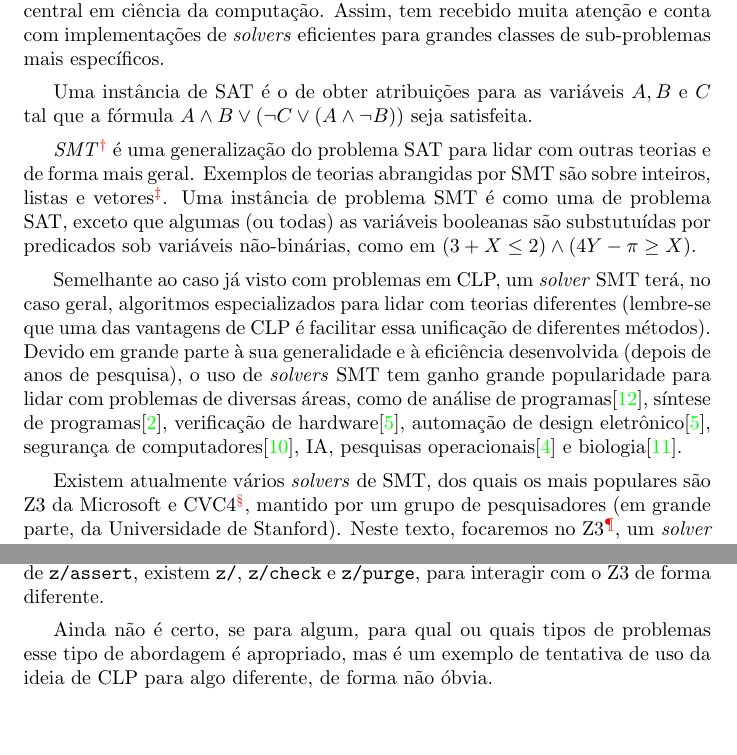
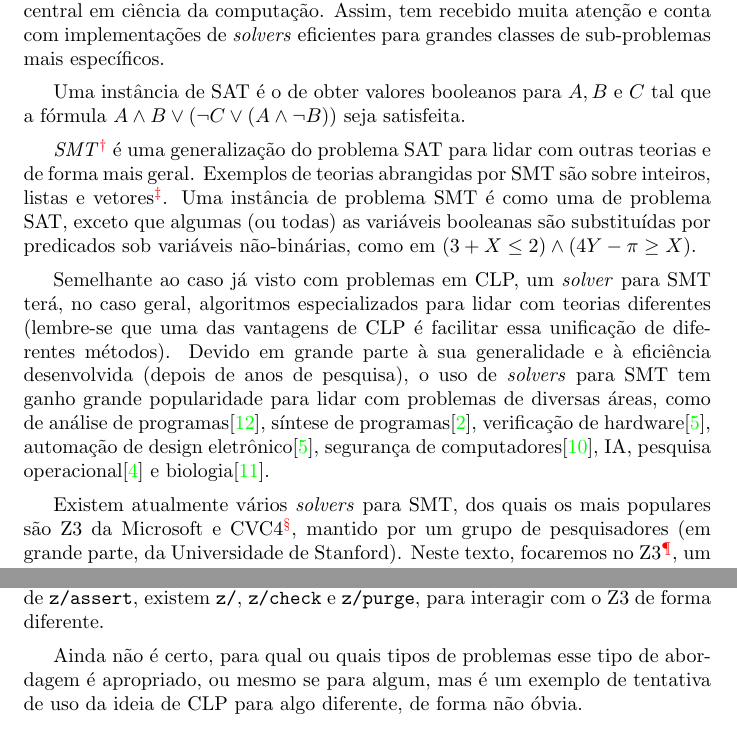
Before and after one commit to ericlesaquiles/Otimizacao-por-restricoes-logicas, a LaTeX thesis (doc/Cap17/[LOG]Cap17.tex, which reads doc/header.tex): two parts of pages 1 and 4 of 6, joined at a grey line, cut so that both start at the same text, the shorter picture padded with empty space. Compiled offline with pdfLaTeX.

Commit message:
Several small fixes

```diff
--- a/doc/Cap17/[LOG]Cap17.tex
+++ b/doc/Cap17/[LOG]Cap17.tex
@@ -25,8 +25,9 @@ computação. Assim, tem recebido muita atenção e conta com
 implementações de \foreign{solvers} eficientes para grandes classes de
 sub-problemas mais específicos.
 
-Uma instância de SAT é o de obter atribuições para as variáveis $A, B$
-e $C$ tal que a fórmula $A \wedge B \vee (\neg C \vee (A \wedge \neg B))$ seja satisfeita.
+Uma instância de SAT é o de obter valores booleanos para
+$A, B$ e $C$ tal que a fórmula $A \wedge B \vee (\neg C \vee (A \wedge \neg B))$ seja
+satisfeita.
 
 \technical{SMT}\footnote{SMT vem de
   \foreign{satisfiability modulo theories}.} é uma generalização do
@@ -35,23 +36,22 @@ geral. Exemplos de teorias abrangidas por SMT são sobre inteiros,
 listas e vetores\footnote{Existem várias outras, mas as teorias
   específicas utilizadas variam de \foreign{solver}.}. Uma instância
 de problema SMT é como uma de problema SAT, exceto que algumas (ou
-todas) as variáveis booleanas são substutuídas por predicados sob
+todas) as variáveis booleanas são substituídas por predicados sob
 variáveis não-binárias, como em $(3 + X \leq 2) \wedge (4Y - \pi \geq X)$.
 
 Semelhante ao caso já visto com problemas em CLP, um \foreign{solver}
-SMT terá, no caso
-geral, algoritmos especializados para lidar com teorias diferentes
-(lembre-se que uma das vantagens de CLP é facilitar essa unificação de
-diferentes métodos). Devido em grande parte à sua generalidade e
-à eficiência desenvolvida (depois de anos de pesquisa), o uso de
-\foreign{solvers} SMT tem ganho grande
+para SMT terá, no caso geral, algoritmos especializados para lidar com
+teorias diferentes (lembre-se que uma das vantagens de CLP é facilitar
+essa unificação de diferentes métodos). Devido em grande parte à sua
+generalidade e à eficiência desenvolvida (depois de anos de pesquisa),
+o uso de \foreign{solvers} para SMT tem ganho grande
 popularidade para lidar com problemas de diversas áreas, como de
 análise de programas\cite{zheng}, síntese de programas\cite{beyene},
 verificação de hardware\cite{kroenig}, automação de design
 eletrônico\cite{kroenig}, segurança de computadores\cite{vanegue}, IA,
-pesquisas operacionais\cite{li} e biologia\cite{yordanov}.
+pesquisa operacional\cite{li} e biologia\cite{yordanov}.
 
-Existem atualmente vários \foreign{solvers} de SMT, dos quais os mais
+Existem atualmente vários \foreign{solvers} para SMT, dos quais os mais
 populares são Z3 da Microsoft e CVC4\footnote{De
   \foreign{cooperating validity checking}.}, mantido por um grupo de
 pesquisadores (em grande parte, da Universidade de Stanford). Neste
@@ -200,8 +201,8 @@ padrão, inteiras). Além de \codigo{z/assert}, existem \codigo{z/},
 \codigo{z/check} e \codigo{z/purge}, para interagir com o Z3 de forma
 diferente.
 
-Ainda não é certo, se para algum, para qual ou quais tipos de
-problemas esse tipo de abordagem é apropriado, mas é um exemplo de
+Ainda não é certo, para qual ou quais tipos de problemas esse tipo de
+abordagem é apropriado, ou mesmo se para algum, mas é um exemplo de
 tentativa de uso da ideia de CLP para algo diferente, de forma não
 óbvia.
 
--- a/doc/header.tex
+++ b/doc/header.tex
@@ -65,6 +65,7 @@
 \let\oldsection\section
 \renewcommand\section{\clearpage\oldsection}
 
+\lstset{basicstyle=\ttfamily,breaklines=true}
 \newcommand{\eclipse}{$ECL^iPS^e$}
 \newcommand{\definicao}[1]{\textbf{#1}\marginpar{\small \textbf{#1}}}
 \newcommand{\variavel}[1]{\textit{#1}}
```
Also changed, not shown: doc/Cap15/[LOG]Cap15.tex (+1 -1 lines), doc/Cap16/[LOG]Cap16.tex (+6 -8 lines), doc/Cap9/[LOG]Cap9.tex (+1 -1 lines), doc/Cap16/[LOG]Cap16.pdf, doc/Cap17/[LOG]Cap17.pdf, doc/Complete/Complete.pdf, doc/Cap17/[LOG]Cap17.tex (13 more changed lines).
